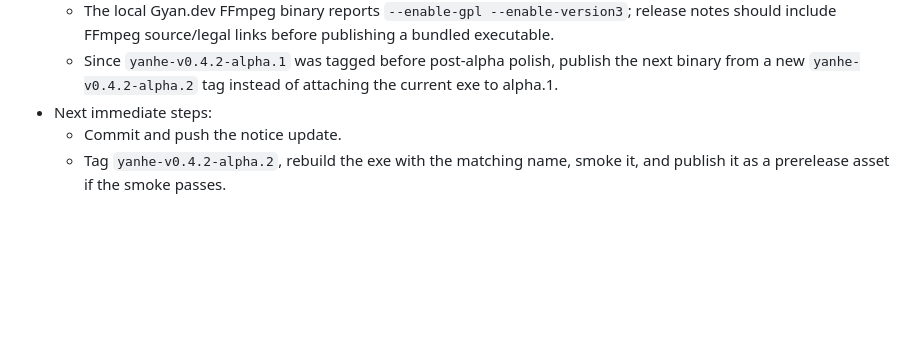
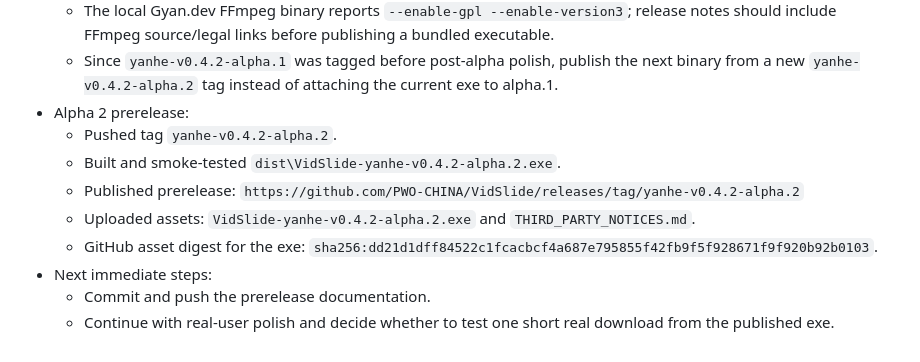
Before and after one commit to PWO-CHINA/VidSlide, a Markdown page: docs/yanhe-v0.4.2-implementation-plan.md, the part around the change. Drawn GitHub-style; blank space fills up the shorter version.

```diff
--- a/docs/yanhe-v0.4.2-implementation-plan.md
+++ b/docs/yanhe-v0.4.2-implementation-plan.md
@@ -238,7 +238,16 @@ handoff without losing decisions.
   - Since `yanhe-v0.4.2-alpha.1` was tagged before post-alpha polish, publish the
     next binary from a new `yanhe-v0.4.2-alpha.2` tag instead of attaching the
     current exe to alpha.1.
+- Alpha 2 prerelease:
+  - Pushed tag `yanhe-v0.4.2-alpha.2`.
+  - Built and smoke-tested `dist\VidSlide-yanhe-v0.4.2-alpha.2.exe`.
+  - Published prerelease:
+    `https://github.com/PWO-CHINA/VidSlide/releases/tag/yanhe-v0.4.2-alpha.2`
+  - Uploaded assets:
+    `VidSlide-yanhe-v0.4.2-alpha.2.exe` and `THIRD_PARTY_NOTICES.md`.
+  - GitHub asset digest for the exe:
+    `sha256:dd21d1dff84522c1fcacbcf4a687e795855f42fb9f5f928671f9f920b92b0103`.
 - Next immediate steps:
-  - Commit and push the notice update.
-  - Tag `yanhe-v0.4.2-alpha.2`, rebuild the exe with the matching name, smoke it,
-    and publish it as a prerelease asset if the smoke passes.
+  - Commit and push the prerelease documentation.
+  - Continue with real-user polish and decide whether to test one short real
+    download from the published exe.
```
Also changed, not shown: AUTONOMY.md (+6 -3 lines), DEVNOTES-yanhe-v0.4.2.md (+7 -0 lines).
